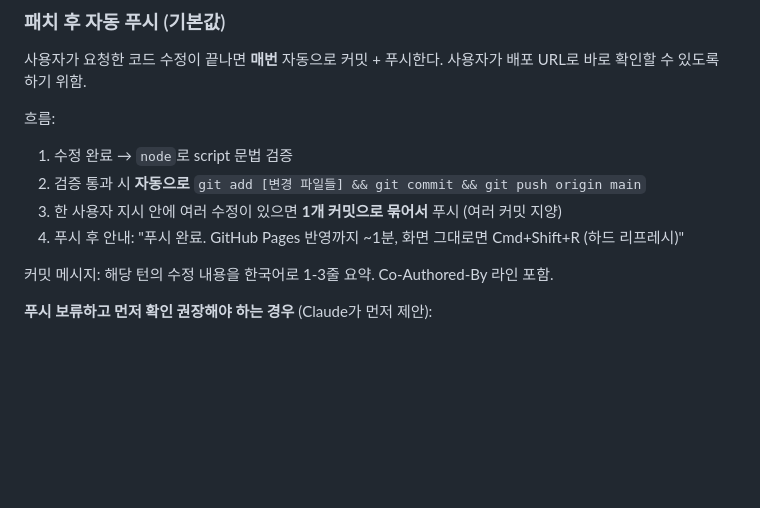
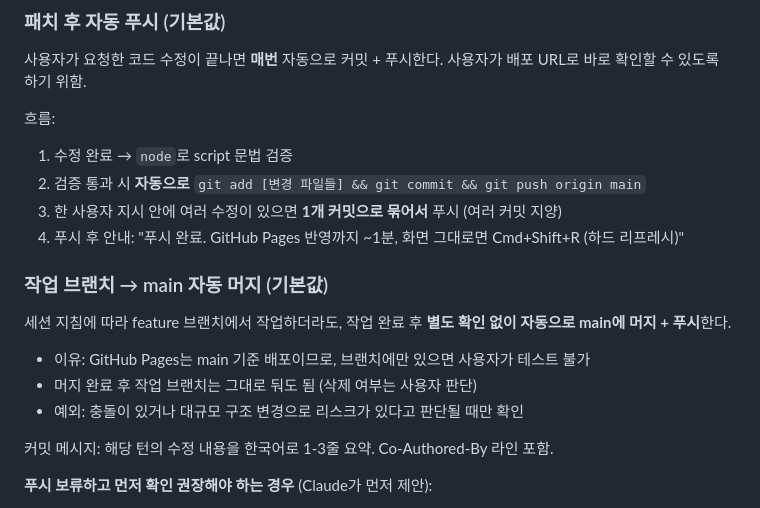
Before and after one commit to beybusiness-bit/pongdang-manager, a Markdown page: CLAUDE.md, the part around the change. Rendered like a GitHub page; blank space fills up the shorter version.

Commit message:
CLAUDE.md: 작업 브랜치 → main 자동 머지 원칙 추가

```diff
--- a/CLAUDE.md
+++ b/CLAUDE.md
@@ -732,6 +732,12 @@ result, memo, createdAt
 3. 한 사용자 지시 안에 여러 수정이 있으면 **1개 커밋으로 묶어서** 푸시 (여러 커밋 지양)
 4. 푸시 후 안내: "푸시 완료. GitHub Pages 반영까지 ~1분, 화면 그대로면 Cmd+Shift+R (하드 리프레시)"
 
+### 작업 브랜치 → main 자동 머지 (기본값)
+세션 지침에 따라 feature 브랜치에서 작업하더라도, 작업 완료 후 **별도 확인 없이 자동으로 main에 머지 + 푸시**한다.
+- 이유: GitHub Pages는 main 기준 배포이므로, 브랜치에만 있으면 사용자가 테스트 불가
+- 머지 완료 후 작업 브랜치는 그대로 둬도 됨 (삭제 여부는 사용자 판단)
+- 예외: 충돌이 있거나 대규모 구조 변경으로 리스크가 있다고 판단될 때만 확인
+
 커밋 메시지: 해당 턴의 수정 내용을 한국어로 1-3줄 요약. Co-Authored-By 라인 포함.
 
 **푸시 보류하고 먼저 확인 권장해야 하는 경우** (Claude가 먼저 제안):
```
